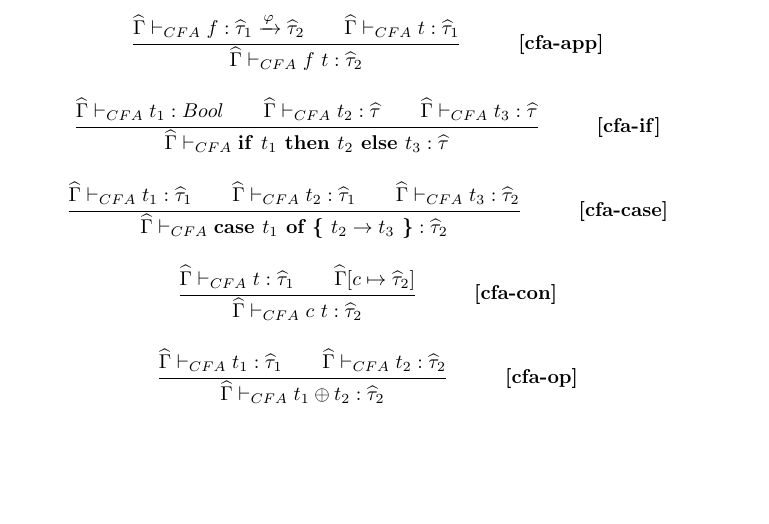
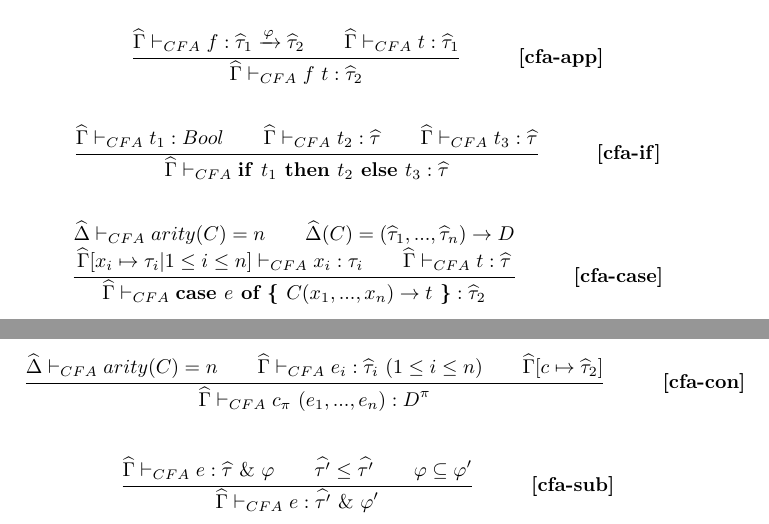
Before and after one commit to detrumi/ApaTypeAnalysis, a LaTeX document (reports/rules/rules.tex): part of page 2 of 2 before the commit and two parts of pages 2 and 3 of 3 after it, the two joined at a grey line, cut so that both start at the same text, the shorter picture padded with empty space. Compiled offline with pdfLaTeX.

Commit message:
Updated rules for constructors

```diff
--- a/reports/rules/rules.tex
+++ b/reports/rules/rules.tex
@@ -10,6 +10,7 @@
 \newcommand{\keyw}[1]{\textrm{\textbf{#1}}}
 
 \newcommand{\GammaH}{\widehat{\Gamma}}
+\newcommand{\DeltaH}{\widehat{\Delta}}
 \newcommand{\tauH}{\widehat{\tau}}
 \newcommand{\sigmaH}{\widehat{\sigma}}
 
@@ -26,6 +27,7 @@
 
 % provides Gamma |- CFA
 \newcommand{\GCFA}{\GammaH \vdash_{CFA}}
+\newcommand{\DCFA}{\DeltaH \vdash_{CFA}}
 
 \newcommand{\letin}[2]{\keyw{let~} #1 \keyw{~in~} #2}
 \newcommand{\lam}[2]{\keyw{$\lambda_\pi$} #1 \rightarrow #2}
@@ -33,8 +35,6 @@
 \newcommand{\case}[3]{\keyw{case~} #1 \keyw{~of \{~} #2 \rightarrow #3 \keyw{~\}}}
 \newcommand{\app}[2]{#1 ~ #2}
 \newcommand{\con}[2]{#1 ~ #2}
-\newcommand{\infix}[2]{#1 \oplus #2}
-
 
 \begin{document}
 
@@ -135,20 +135,20 @@
 
 % Case
 \trule
-	{\GCFA t_1 : \tauH_1 \\ \GCFA t_2 : \tauH_1 \\ \GCFA t_3 : \tauH_2}
-	{\GCFA \case{t_1}{t_2}{t_3} : \tauH_2}
+	{\DCFA arity(C) = n \\ \DeltaH(C) = (\tauH_1,...,\tauH_n) \rightarrow D \\ \GammaH[x_i \mapsto \tau_i | 1 \leq i \leq n] \vdash_{CFA} x_i : \tau_i \\ \GCFA t : \tauH}
+	{\GCFA \case{e}{C (x_1,...,x_n)}{t} : \tauH_2}
 	{cfa-case}
 
 % Con
 \trule
-	{\GCFA t : \tauH_1 \\ \GammaH [c \mapsto \tauH_2]}
-	{\GCFA \con{c}{t} : \tauH_2}
+	{\DCFA arity(C) = n \\ \GCFA e_i : \tauH_i\ (1 \leq i \leq n) \\ \GammaH [c \mapsto \tauH_2]}
+	{\GCFA c_\pi\ (e_1,...,e_n) : D^\pi}
 	{cfa-con}
 
-% Infix
+% Subtyping
 \trule
-	{\GCFA t_1 : \tauH_1 \\ \GCFA t_2 : \tauH_2}
-	{\GCFA \infix{t_1}{t_2} : \tauH_2}
-	{cfa-op}
+	{\GCFA e : \tauH\ \&\ \varphi \\ \widehat{\tau'} \leq \widehat{\tau'} \\ \varphi \subseteq \varphi'}
+	{\GCFA e : \widehat{\tau'}\ \&\ \varphi'}
+	{cfa-sub}
 
 \end{document}
```
Also changed, not shown: reports/rules/rules.tex (6 more changed lines).
